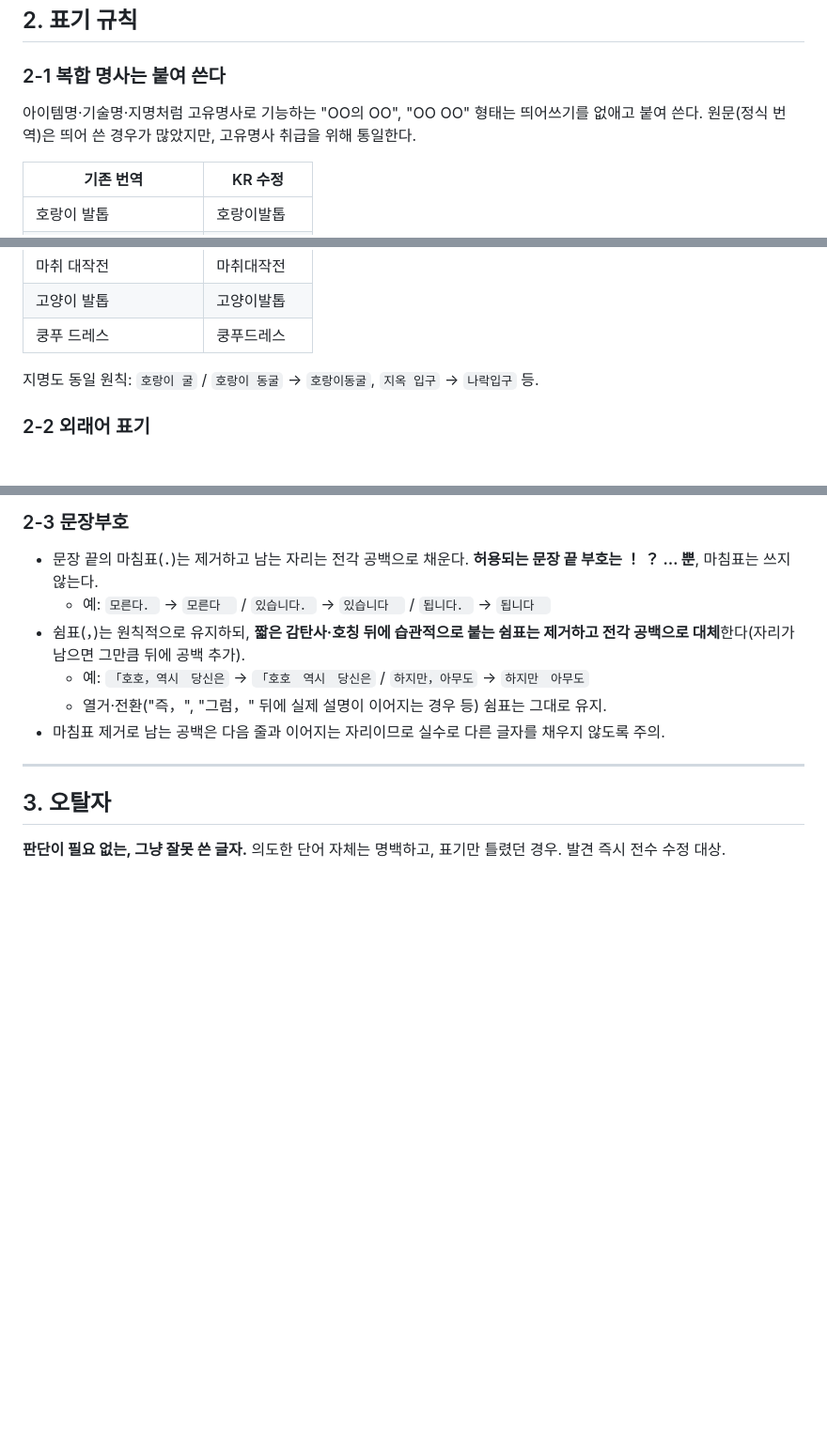
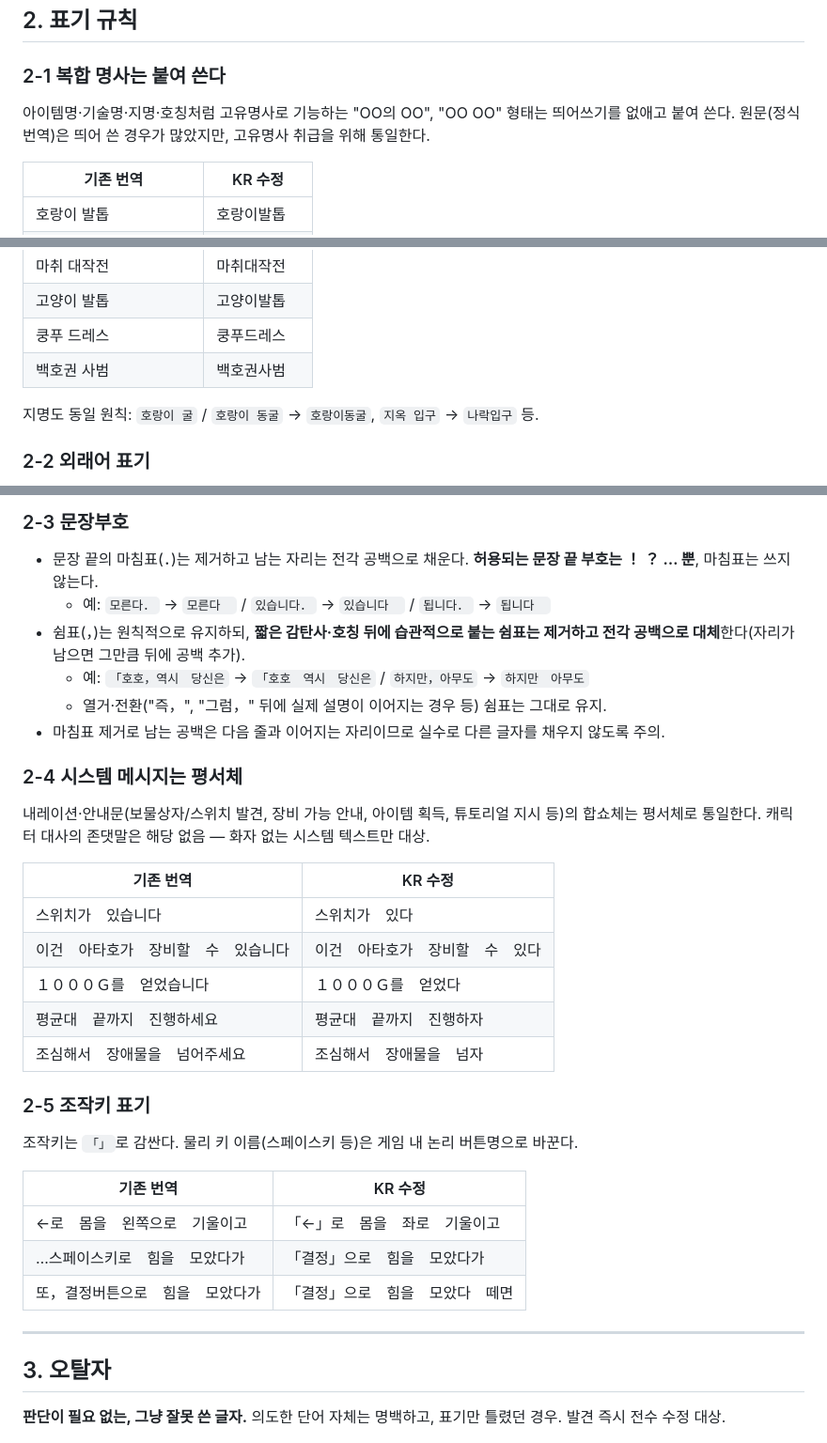
Before and after one commit to flvrdoyster/suiko-web-v2, a Markdown page: kr-patch/translation/GUIDE.md, 3 parts joined by grey strips. Shown at 94% size. Drawn GitHub-style; blank space fills up the shorter version.

Commit message:
GUIDE.md: 시스템 메시지 평서체·조작키 표기 규칙 추가
Co-Authored-By: Claude Sonnet 5 <noreply@anthropic.com>

```diff
--- a/kr-patch/translation/GUIDE.md
+++ b/kr-patch/translation/GUIDE.md
@@ -37,7 +37,7 @@
 
 ### 2-1 복합 명사는 붙여 쓴다
 
-아이템명·기술명·지명처럼 고유명사로 기능하는 "OO의 OO", "OO OO" 형태는 띄어쓰기를 없애고 붙여 쓴다. 원문(정식 번역)은 띄어 쓴 경우가 많았지만, 고유명사 취급을 위해 통일한다.
+아이템명·기술명·지명·호칭처럼 고유명사로 기능하는 "OO의 OO", "OO OO" 형태는 띄어쓰기를 없애고 붙여 쓴다. 원문(정식 번역)은 띄어 쓴 경우가 많았지만, 고유명사 취급을 위해 통일한다.
 
 | 기존 번역 | KR 수정 |
 |---|---|
@@ -56,6 +56,7 @@
 | 마취 대작전 | 마취대작전 |
 | 고양이 발톱 | 고양이발톱 |
 | 쿵푸 드레스 | 쿵푸드레스 |
+| 백호권 사범 | 백호권사범 |
 
 지명도 동일 원칙: `호랑이 굴` / `호랑이 동굴` → `호랑이동굴`, `지옥 입구` → `나락입구` 등.
 
@@ -79,6 +80,28 @@
   - 예: `「호호，역시　당신은` → `「호호　역시　당신은` / `하지만，아무도` → `하지만　아무도`
   - 열거·전환("즉，", "그럼，" 뒤에 실제 설명이 이어지는 경우 등) 쉼표는 그대로 유지.
 - 마침표 제거로 남는 공백은 다음 줄과 이어지는 자리이므로 실수로 다른 글자를 채우지 않도록 주의.
+
+### 2-4 시스템 메시지는 평서체
+
+내레이션·안내문(보물상자/스위치 발견, 장비 가능 안내, 아이템 획득, 튜토리얼 지시 등)의 합쇼체는 평서체로 통일한다. 캐릭터 대사의 존댓말은 해당 없음 — 화자 없는 시스템 텍스트만 대상.
+
+| 기존 번역 | KR 수정 |
+|---|---|
+| 스위치가　있습니다 | 스위치가　있다 |
+| 이건　아타호가　장비할　수　있습니다 | 이건　아타호가　장비할　수　있다 |
+| １０００Ｇ를　얻었습니다 | １０００Ｇ를　얻었다 |
+| 평균대　끝까지　진행하세요 | 평균대　끝까지　진행하자 |
+| 조심해서　장애물을　넘어주세요 | 조심해서　장애물을　넘자 |
+
+### 2-5 조작키 표기
+
+조작키는 `「」`로 감싼다. 물리 키 이름(스페이스키 등)은 게임 내 논리 버튼명으로 바꾼다.
+
+| 기존 번역 | KR 수정 |
+|---|---|
+| ←로　몸을　왼쪽으로　기울이고 | 「←」로　몸을　좌로　기울이고 |
+| …스페이스키로　힘을　모았다가 | 「결정」으로　힘을　모았다가 |
+| 또，결정버튼으로　힘을　모았다가 | 「결정」으로　힘을　모았다　떼면 |
 
 ---
 
```
